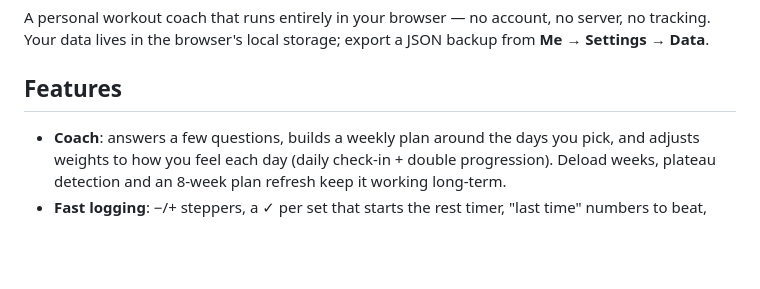
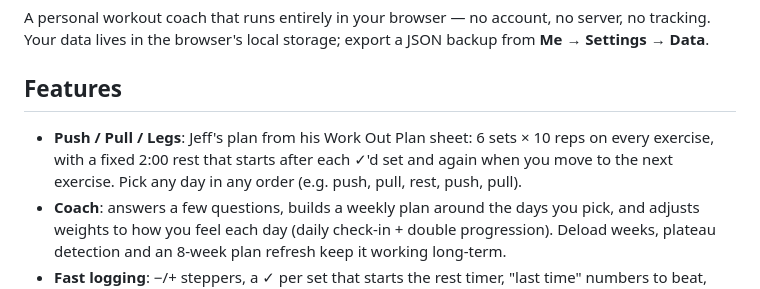
Before and after one commit to jeffwong313-rng/J3WorkOut, a Markdown page: README.md, the part around the change. Drawn GitHub-style; blank space fills up the shorter version.

Commit message:
README: describe Push/Pull/Legs plan

```diff
--- a/README.md
+++ b/README.md
@@ -3,6 +3,7 @@
 A personal workout coach that runs entirely in your browser — no account, no server, no tracking. Your data lives in the browser's local storage; export a JSON backup from **Me → Settings → Data**.
 
 ## Features
+- **Push / Pull / Legs**: Jeff's plan from his Work Out Plan sheet: 6 sets × 10 reps on every exercise, with a fixed 2:00 rest that starts after each ✓'d set and again when you move to the next exercise. Pick any day in any order (e.g. push, pull, rest, push, pull).
 - **Coach**: answers a few questions, builds a weekly plan around the days you pick, and adjusts weights to how you feel each day (daily check-in + double progression). Deload weeks, plateau detection and an 8-week plan refresh keep it working long-term.
 - **Fast logging**: −/+ steppers, a ✓ per set that starts the rest timer, "last time" numbers to beat, screen kept awake, undo instead of pop-ups.
 - **Freestyle**: choose-your-own-adventure workouts with XP, levels, badges and an exercise collection.
```
